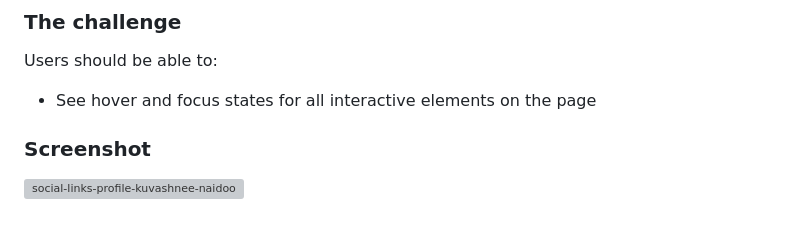
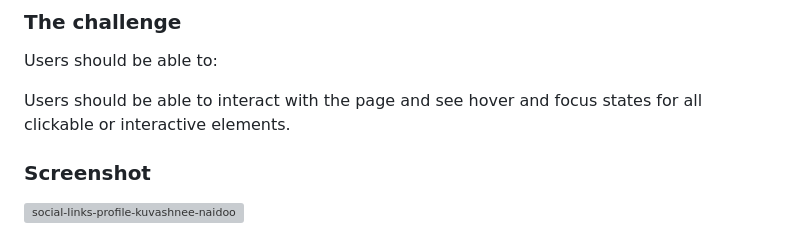
Before and after one commit to KuvashneeNaidoo/social-links-profile, a Markdown page: README.md, the part around the change. GitHub-like rendering; grey boxes are pictures that could not be loaded.

```diff
--- a/README.md
+++ b/README.md
@@ -22,7 +22,7 @@ This is a solution to the [Social links profile challenge on Frontend Mentor](ht
 
 Users should be able to:
 
-- See hover and focus states for all interactive elements on the page
+Users should be able to interact with the page and see hover and focus states for all clickable or interactive elements.
 
 ### Screenshot
 
```
